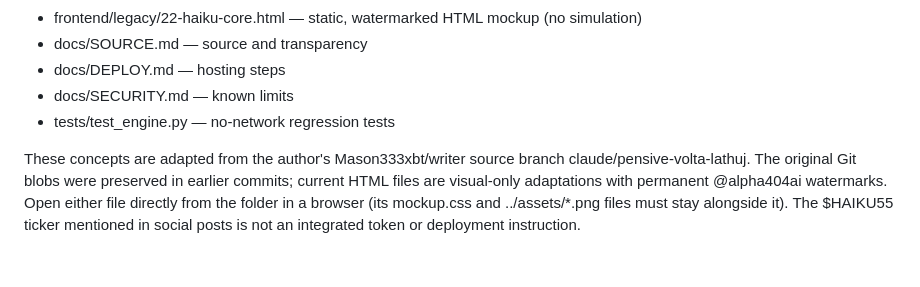
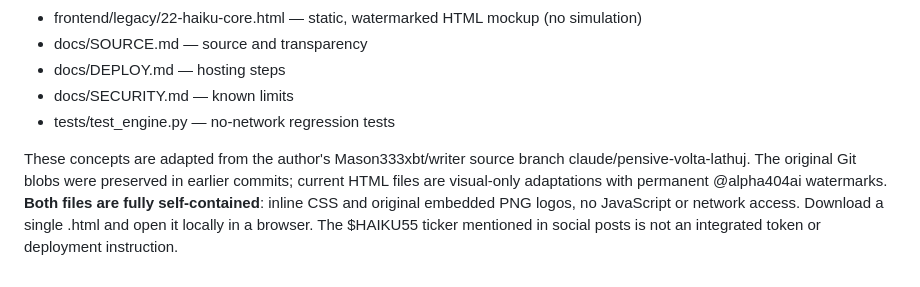
Before and after one commit to apha404ai/haiku55-trading-terminal, a Markdown page: README.md, the part around the change. GitHub-like rendering.

Commit message:
docs: explain that HTML mockups are standalone offline files

```diff
--- a/README.md
+++ b/README.md
@@ -116,4 +116,4 @@ On a public Railway domain the GET account data is public. Use private hosting o
 - docs/SECURITY.md — known limits
 - tests/test_engine.py — no-network regression tests
 
-These concepts are adapted from the author's Mason333xbt/writer source branch claude/pensive-volta-lathuj. The original Git blobs were preserved in earlier commits; current HTML files are visual-only adaptations with permanent @alpha404ai watermarks. Open either file directly from the folder in a browser (its mockup.css and ../assets/*.png files must stay alongside it). The $HAIKU55 ticker mentioned in social posts is not an integrated token or deployment instruction.
+These concepts are adapted from the author's Mason333xbt/writer source branch claude/pensive-volta-lathuj. The original Git blobs were preserved in earlier commits; current HTML files are visual-only adaptations with permanent @alpha404ai watermarks. **Both files are fully self-contained**: inline CSS and original embedded PNG logos, no JavaScript or network access. Download a single .html and open it locally in a browser. The $HAIKU55 ticker mentioned in social posts is not an integrated token or deployment instruction.
```
